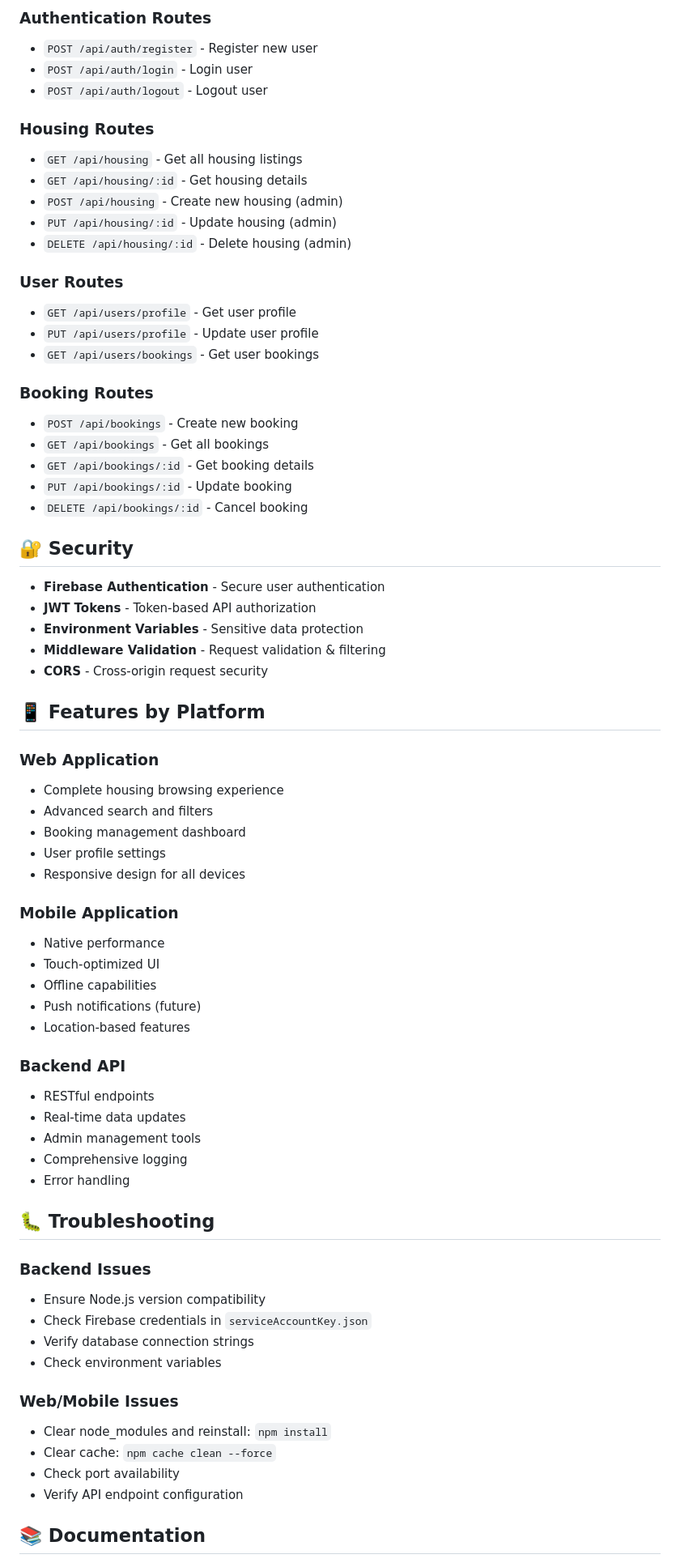
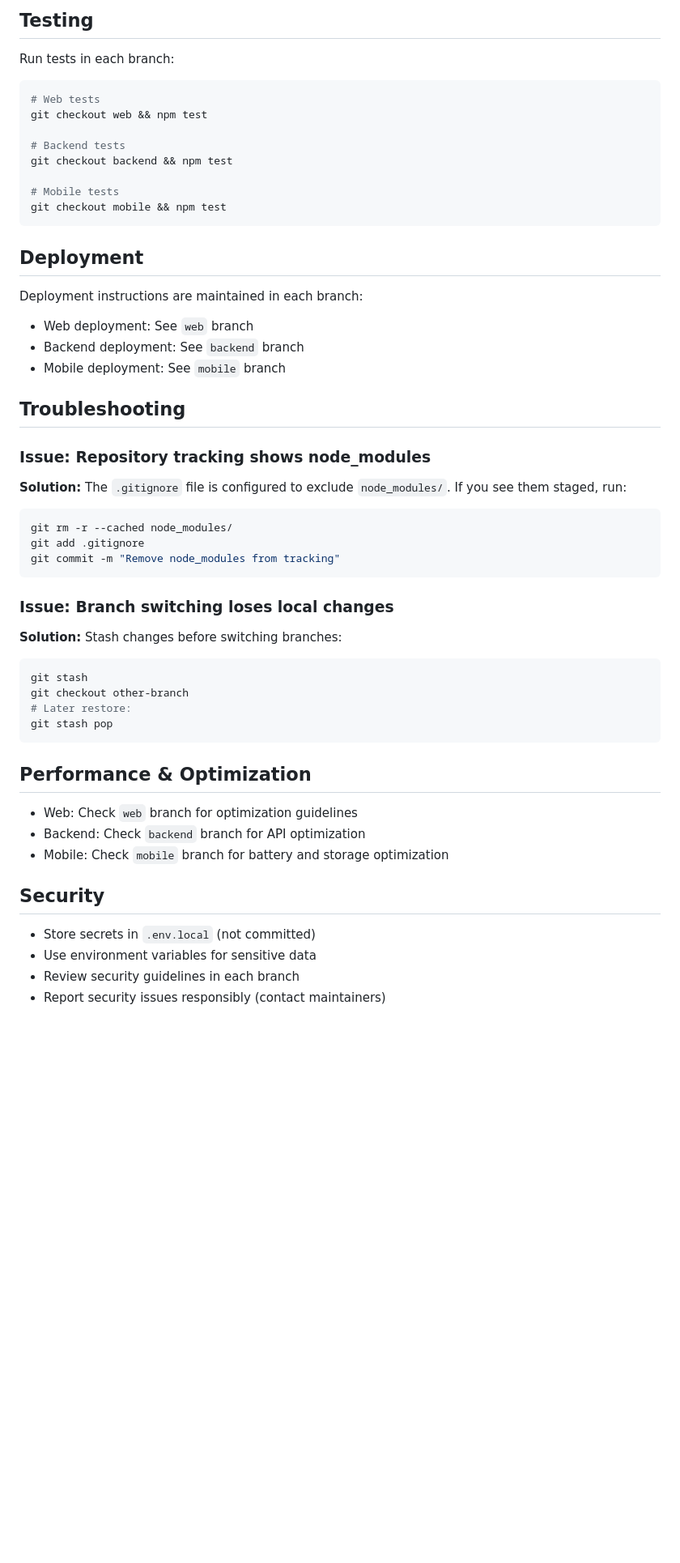
Before and after one commit to youssifcu/university-housing-system, a Markdown page: README.md, the part around one of its changes. Shown at 81% size. Rendered like a GitHub page; blank space fills up the shorter version.

Commit message:
docs: Update README for main branch

````diff
--- a/README.md
+++ b/README.md
@@ -166,72 +149,55 @@ npm run web      # For web preview
 
-### Authentication Routes
-- `POST /api/auth/register` - Register new user
-- `POST /api/auth/login` - Login user
-- `POST /api/auth/logout` - Logout user
+## Testing
 
-### Housing Routes
-- `GET /api/housing` - Get all housing listings
-- `GET /api/housing/:id` - Get housing details
-- `POST /api/housing` - Create new housing (admin)
-- `PUT /api/housing/:id` - Update housing (admin)
-- `DELETE /api/housing/:id` - Delete housing (admin)
+Run tests in each branch:
 
-### User Routes
-- `GET /api/users/profile` - Get user profile
-- `PUT /api/users/profile` - Update user profile
-- `GET /api/users/bookings` - Get user bookings
+```bash
+# Web tests
+git checkout web && npm test
 
-### Booking Routes
-- `POST /api/bookings` - Create new booking
-- `GET /api/bookings` - Get all bookings
-- `GET /api/bookings/:id` - Get booking details
-- `PUT /api/bookings/:id` - Update booking
-- `DELETE /api/bookings/:id` - Cancel booking
+# Backend tests
+git checkout backend && npm test
 
-## 🔐 Security
+# Mobile tests
+git checkout mobile && npm test
+```
 
-- **Firebase Authentication** - Secure user authentication
-- **JWT Tokens** - Token-based API authorization
-- **Environment Variables** - Sensitive data protection
-- **Middleware Validation** - Request validation & filtering
-- **CORS** - Cross-origin request security
+## Deployment
 
-## 📱 Features by Platform
+Deployment instructions are maintained in each branch:
+- Web deployment: See `web` branch
+- Backend deployment: See `backend` branch
+- Mobile deployment: See `mobile` branch
 
-### Web Application
-- Complete housing browsing experience
-- Advanced search and filters
-- Booking management dashboard
-- User profile settings
-- Responsive design for all devices
+## Troubleshooting
 
-### Mobile Application
-- Native performance
-- Touch-optimized UI
-- Offline capabilities
-- Push notifications (future)
-- Location-based features
+### Issue: Repository tracking shows node_modules
+**Solution:** The `.gitignore` file is configured to exclude `node_modules/`. If you see them staged, run:
+```bash
+git rm -r --cached node_modules/
+git add .gitignore
+git commit -m "Remove node_modules from tracking"
+```
 
-### Backend API
-- RESTful endpoints
-- Real-time data updates
-- Admin management tools
-- Comprehensive logging
-- Error handling
+### Issue: Branch switching loses local changes
+**Solution:** Stash changes before switching branches:
+```bash
+git stash
+git checkout other-branch
+# Later restore:
+git stash pop
+```
 
-## 🐛 Troubleshooting
+## Performance & Optimization
 
-### Backend Issues
-- Ensure Node.js version compatibility
-- Check Firebase credentials in `serviceAccountKey.json`
-- Verify database connection strings
-- Check environment variables
+- Web: Check `web` branch for optimization guidelines
+- Backend: Check `backend` branch for API optimization
+- Mobile: Check `mobile` branch for battery and storage optimization
 
-### Web/Mobile Issues
-- Clear node_modules and reinstall: `npm install`
-- Clear cache: `npm cache clean --force`
-- Check port availability
-- Verify API endpoint configuration
+## Security
 
-## 📚 Documentation
+- Store secrets in `.env.local` (not committed)
+- Use environment variables for sensitive data
+- Review security guidelines in each branch
+- Report security issues responsibly (contact maintainers)
 
````
Also changed, not shown: other parts of README.md (+134 -155 lines).
